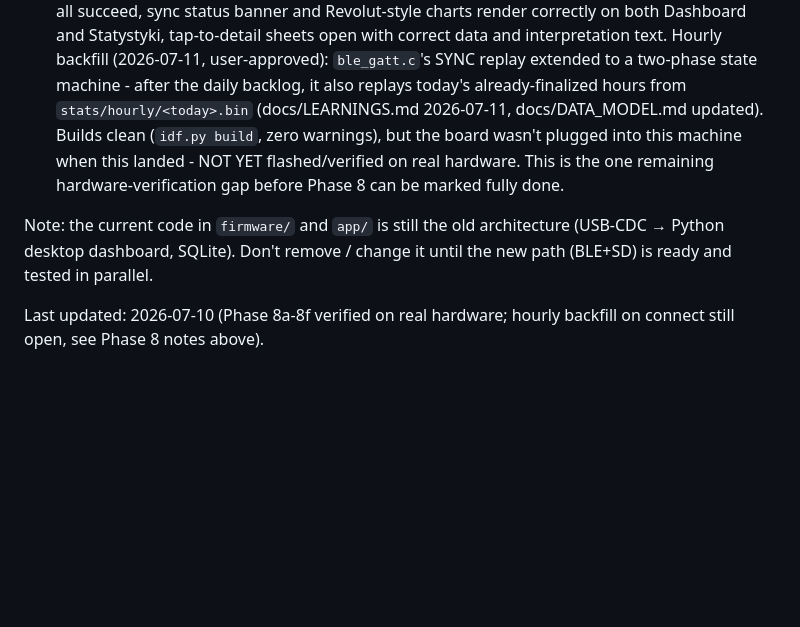
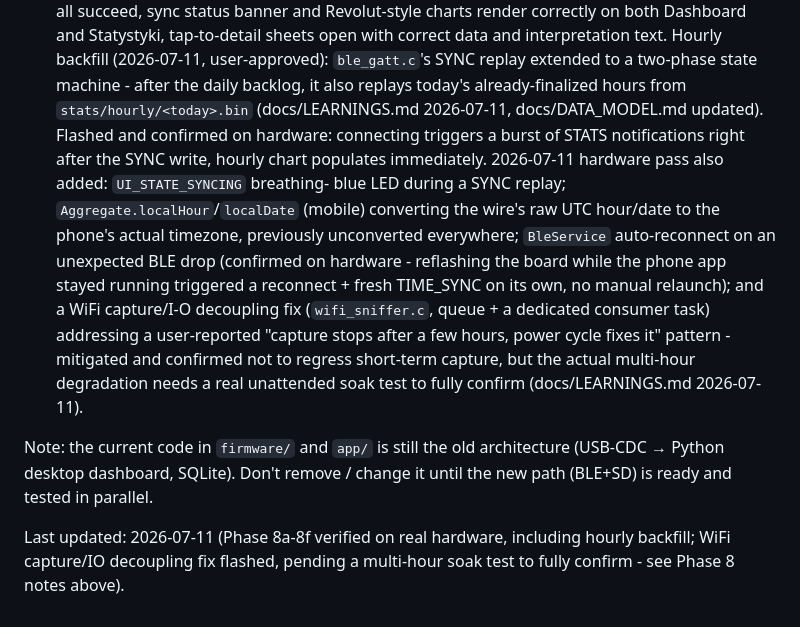
Before and after one commit to n02b3rt/PrintBack, a Markdown page: docs/PROGRESS.md, the part around the change. Drawn GitHub-style; blank space fills up the shorter version.

Commit message:
update Phase 8 progress notes with today's hardware verification pass

```diff
--- a/docs/PROGRESS.md
+++ b/docs/PROGRESS.md
@@ -222,15 +222,28 @@
       replay extended to a two-phase state machine - after the daily
       backlog, it also replays today's already-finalized hours from
       `stats/hourly/<today>.bin` (docs/LEARNINGS.md 2026-07-11,
-      docs/DATA_MODEL.md updated). Builds clean
-      (`idf.py build`, zero warnings), but the board wasn't plugged into
-      this machine when this landed - NOT YET flashed/verified on real
-      hardware. This is the one remaining hardware-verification gap
-      before Phase 8 can be marked fully done.
+      docs/DATA_MODEL.md updated). Flashed and confirmed on hardware:
+      connecting triggers a burst of STATS notifications right after the
+      SYNC write, hourly chart populates immediately.
+      2026-07-11 hardware pass also added: `UI_STATE_SYNCING` breathing-
+      blue LED during a SYNC replay; `Aggregate.localHour`/`localDate`
+      (mobile) converting the wire's raw UTC hour/date to the phone's
+      actual timezone, previously unconverted everywhere; `BleService`
+      auto-reconnect on an unexpected BLE drop (confirmed on hardware -
+      reflashing the board while the phone app stayed running triggered
+      a reconnect + fresh TIME_SYNC on its own, no manual relaunch); and
+      a WiFi capture/I-O decoupling fix (`wifi_sniffer.c`, queue + a
+      dedicated consumer task) addressing a user-reported "capture stops
+      after a few hours, power cycle fixes it" pattern - mitigated and
+      confirmed not to regress short-term capture, but the actual
+      multi-hour degradation needs a real unattended soak test to fully
+      confirm (docs/LEARNINGS.md 2026-07-11).
 
 Note: the current code in `firmware/` and `app/` is still the old
 architecture (USB-CDC → Python desktop dashboard, SQLite). Don't remove /
 change it until the new path (BLE+SD) is ready and tested in parallel.
 
-Last updated: 2026-07-10 (Phase 8a-8f verified on real hardware; hourly
-backfill on connect still open, see Phase 8 notes above).
+Last updated: 2026-07-11 (Phase 8a-8f verified on real hardware,
+including hourly backfill; WiFi capture/IO decoupling fix flashed,
+pending a multi-hour soak test to fully confirm - see Phase 8 notes
+above).
```
